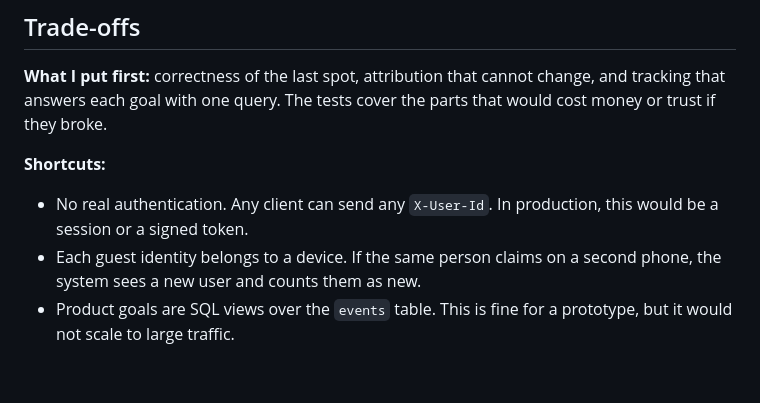
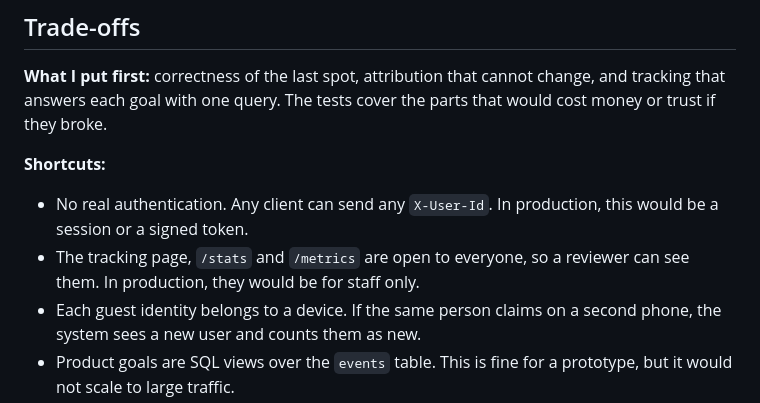
Before and after one commit to ViaxCo/velio-assessment, a Markdown page: README.md, the part around the change. GitHub-like rendering; blank space fills up the shorter version.

Commit message:
List the open tracking page as a shortcut

```diff
--- a/README.md
+++ b/README.md
@@ -139,6 +139,7 @@ Enter a code or paste a link, see the activity, and claim a spot.
 
 **Shortcuts:**
 - No real authentication. Any client can send any `X-User-Id`. In production, this would be a session or a signed token.
+- The tracking page, `/stats` and `/metrics` are open to everyone, so a reviewer can see them. In production, they would be for staff only.
 - Each guest identity belongs to a device. If the same person claims on a second phone, the system sees a new user and counts them as new.
 - Product goals are SQL views over the `events` table. This is fine for a prototype, but it would not scale to large traffic.
 - Latency is measured from commit to the moment the server writes to each stream. It does not include the network hop to the client. The load test checks this end to end on one machine.
```
